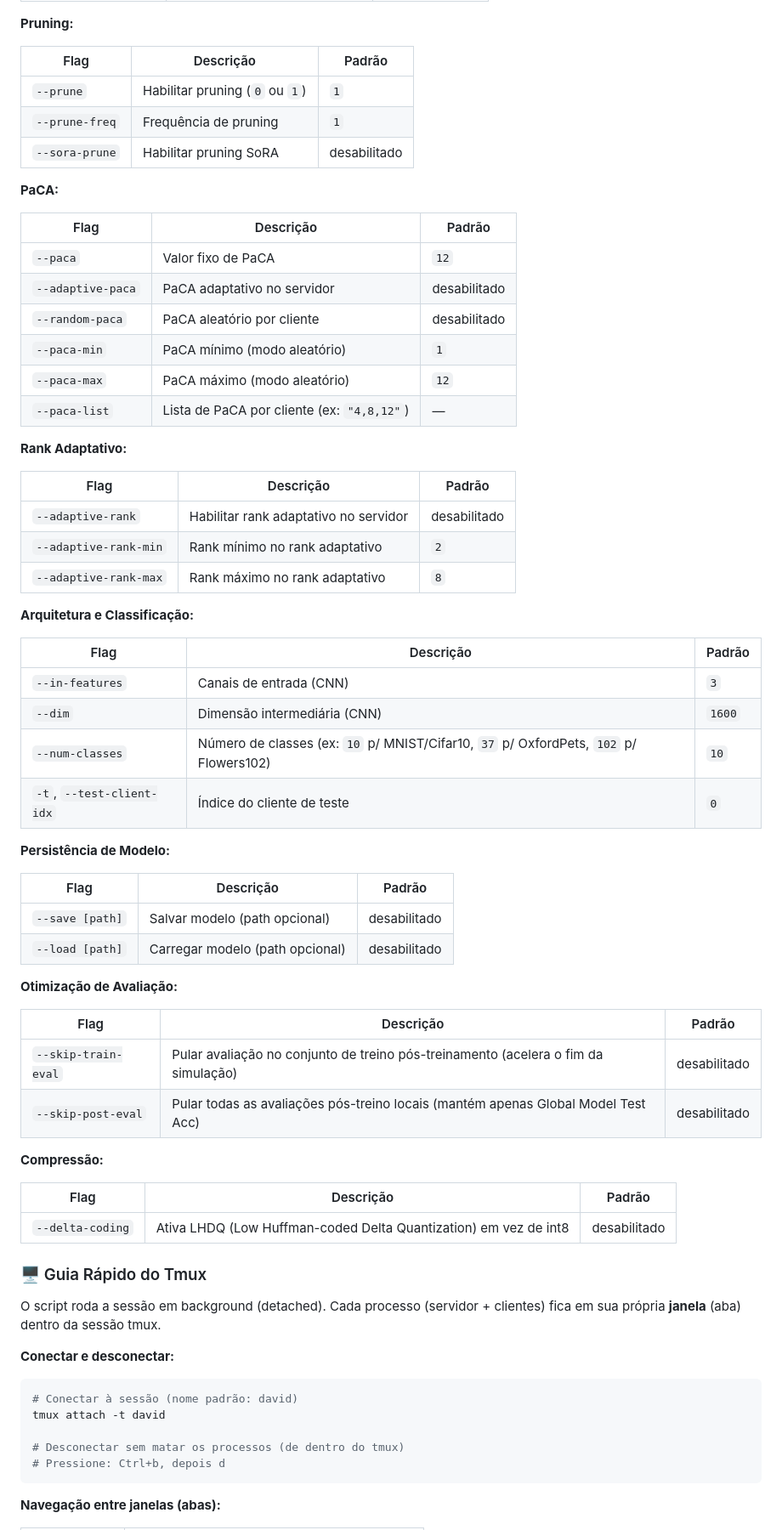
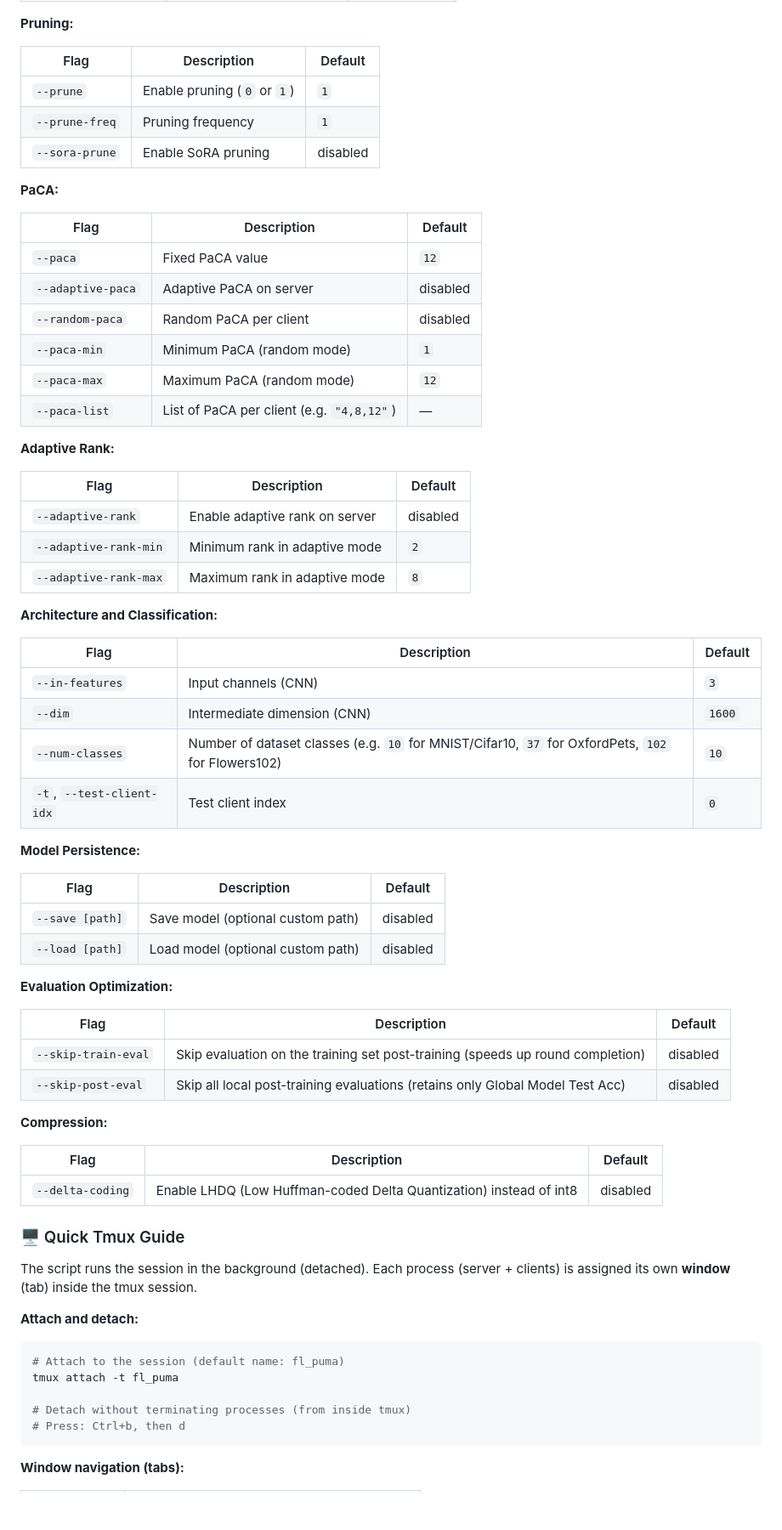
Before and after one commit to VeigarGit/FL_ServerPuma, a Markdown page: README.md, the part around one of its changes. Shown at 85% size. Rendered like a GitHub page; blank space fills up the shorter version.

````diff
--- a/README.md
+++ b/README.md
@@ -182,72 +182,72 @@ chmod +x run.sh    # apenas na primeira vez
 
 **Pruning:**
 
-| Flag | Descrição | Padrão |
-|------|-----------|--------|
-| `--prune` | Habilitar pruning (`0` ou `1`) | `1` |
-| `--prune-freq` | Frequência de pruning | `1` |
-| `--sora-prune` | Habilitar pruning SoRA | desabilitado |
+| Flag | Description | Default |
+|------|-------------|---------|
+| `--prune` | Enable pruning (`0` or `1`) | `1` |
+| `--prune-freq` | Pruning frequency | `1` |
+| `--sora-prune` | Enable SoRA pruning | disabled |
 
 **PaCA:**
 
-| Flag | Descrição | Padrão |
-|------|-----------|--------|
-| `--paca` | Valor fixo de PaCA | `12` |
-| `--adaptive-paca` | PaCA adaptativo no servidor | desabilitado |
-| `--random-paca` | PaCA aleatório por cliente | desabilitado |
-| `--paca-min` | PaCA mínimo (modo aleatório) | `1` |
-| `--paca-max` | PaCA máximo (modo aleatório) | `12` |
-| `--paca-list` | Lista de PaCA por cliente (ex: `"4,8,12"`) | — |
+| Flag | Description | Default |
+|------|-------------|---------|
+| `--paca` | Fixed PaCA value | `12` |
+| `--adaptive-paca` | Adaptive PaCA on server | disabled |
+| `--random-paca` | Random PaCA per client | disabled |
+| `--paca-min` | Minimum PaCA (random mode) | `1` |
+| `--paca-max` | Maximum PaCA (random mode) | `12` |
+| `--paca-list` | List of PaCA per client (e.g. `"4,8,12"`) | — |
 
-**Rank Adaptativo:**
+**Adaptive Rank:**
 
-| Flag | Descrição | Padrão |
-|------|-----------|--------|
-| `--adaptive-rank` | Habilitar rank adaptativo no servidor | desabilitado |
-| `--adaptive-rank-min` | Rank mínimo no rank adaptativo | `2` |
-| `--adaptive-rank-max` | Rank máximo no rank adaptativo | `8` |
+| Flag | Description | Default |
+|------|-------------|---------|
+| `--adaptive-rank` | Enable adaptive rank on server | disabled |
+| `--adaptive-rank-min` | Minimum rank in adaptive mode | `2` |
+| `--adaptive-rank-max` | Maximum rank in adaptive mode | `8` |
 
-**Arquitetura e Classificação:**
+**Architecture and Classification:**
 
-| Flag | Descrição | Padrão |
-|------|-----------|--------|
-| `--in-features` | Canais de entrada (CNN) | `3` |
-| `--dim` | Dimensão intermediária (CNN) | `1600` |
-| `--num-classes` | Número de classes (ex: `10` p/ MNIST/Cifar10, `37` p/ OxfordPets, `102` p/ Flowers102) | `10` |
-| `-t`, `--test-client-idx` | Índice do cliente de teste | `0` |
+| Flag | Description | Default |
+|------|-------------|---------|
+| `--in-features` | Input channels (CNN) | `3` |
+| `--dim` | Intermediate dimension (CNN) | `1600` |
+| `--num-classes` | Number of dataset classes (e.g. `10` for MNIST/Cifar10, `37` for OxfordPets, `102` for Flowers102) | `10` |
+| `-t`, `--test-client-idx` | Test client index | `0` |
 
-**Persistência de Modelo:**
+**Model Persistence:**
 
-| Flag | Descrição | Padrão |
-|------|-----------|--------|
-| `--save [path]` | Salvar modelo (path opcional) | desabilitado |
-| `--load [path]` | Carregar modelo (path opcional) | desabilitado |
+| Flag | Description | Default |
+|------|-------------|---------|
+| `--save [path]` | Save model (optional custom path) | disabled |
+| `--load [path]` | Load model (optional custom path) | disabled |
 
-**Otimização de Avaliação:**
+**Evaluation Optimization:**
 
-| Flag | Descrição | Padrão |
-|------|-----------|--------|
-| `--skip-train-eval` | Pular avaliação no conjunto de treino pós-treinamento (acelera o fim da simulação) | desabilitado |
-| `--skip-post-eval` | Pular todas as avaliações pós-treino locais (mantém apenas Global Model Test Acc) | desabilitado |
+| Flag | Description | Default |
+|------|-------------|---------|
+| `--skip-train-eval` | Skip evaluation on the training set post-training (speeds up round completion) | disabled |
+| `--skip-post-eval` | Skip all local post-training evaluations (retains only Global Model Test Acc) | disabled |
 
-**Compressão:**
+**Compression:**
 
-| Flag | Descrição | Padrão |
-|------|-----------|--------|
-| `--delta-coding` | Ativa LHDQ (Low Huffman-coded Delta Quantization) em vez de int8 | desabilitado |
+| Flag | Description | Default |
+|------|-------------|---------|
+| `--delta-coding` | Enable LHDQ (Low Huffman-coded Delta Quantization) instead of int8 | disabled |
 
-### 🖥️ Guia Rápido do Tmux
+### 🖥️ Quick Tmux Guide
 
-O script roda a sessão em background (detached). Cada processo (servidor + clientes) fica em sua própria **janela** (aba) dentro da sessão tmux.
+The script runs the session in the background (detached). Each process (server + clients) is assigned its own **window** (tab) inside the tmux session.
 
-**Conectar e desconectar:**
+**Attach and detach:**
 ```bash
-# Conectar à sessão (nome padrão: david)
-tmux attach -t david
+# Attach to the session (default name: fl_puma)
+tmux attach -t fl_puma
 
-# Desconectar sem matar os processos (de dentro do tmux)
-# Pressione: Ctrl+b, depois d
+# Detach without terminating processes (from inside tmux)
+# Press: Ctrl+b, then d
 ```
 
-**Navegação entre janelas (abas):**
+**Window navigation (tabs):**
 
````
Also changed, not shown: other parts of README.md (+59 -59 lines).
